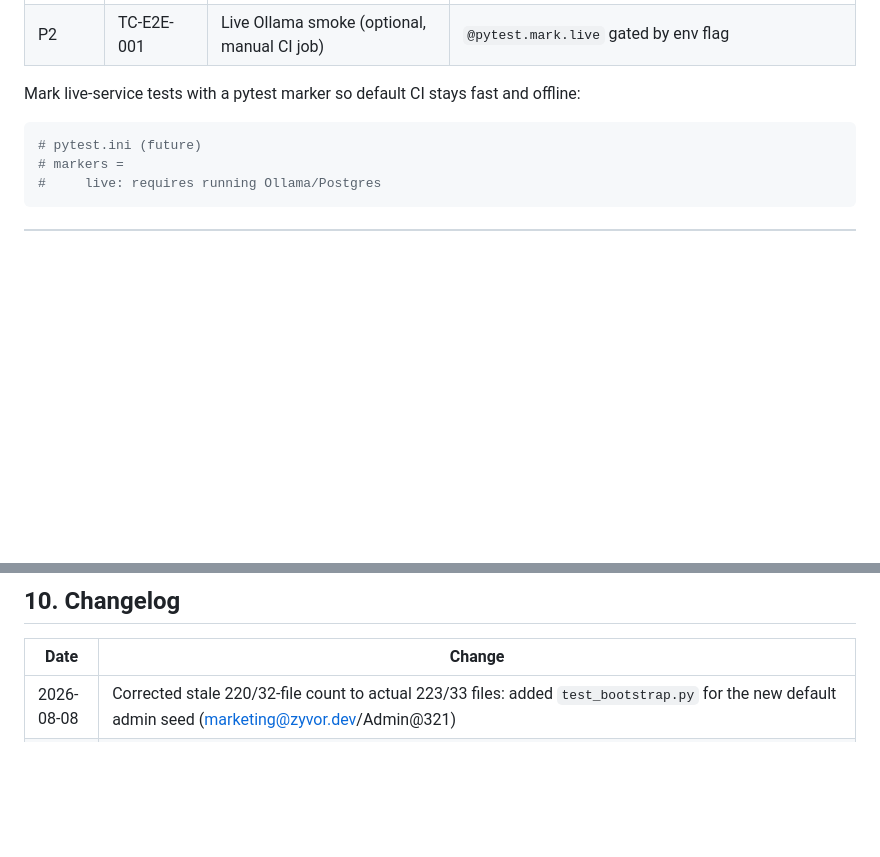
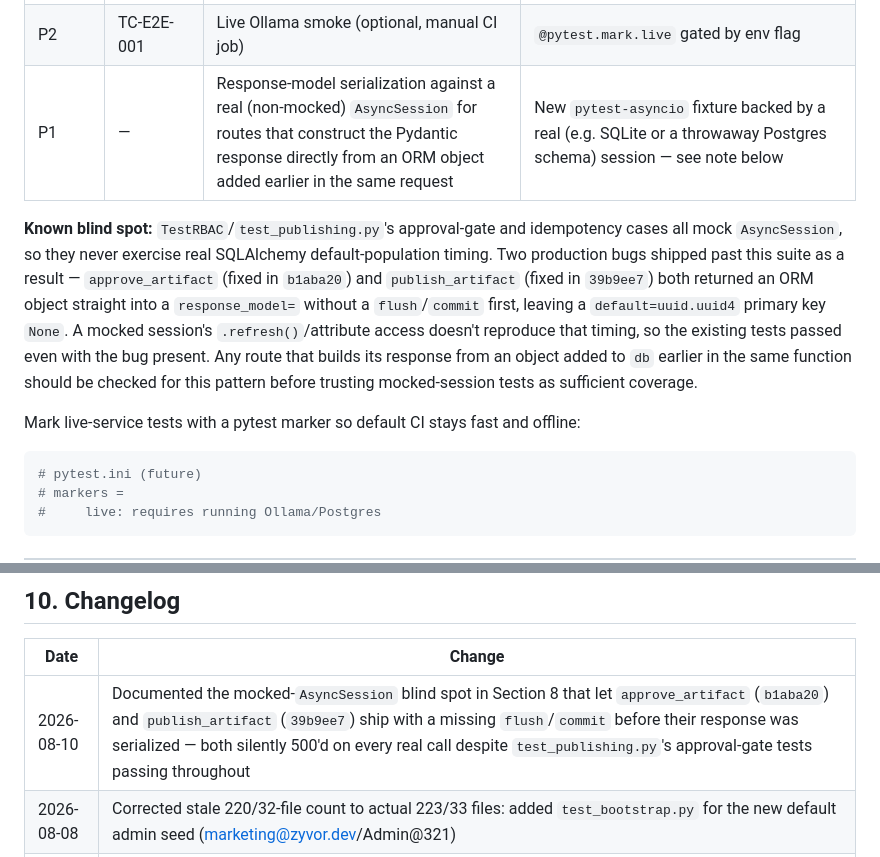
Before and after one commit to zyvorai/aurora, a Markdown page: docs/test-cases.md, 2 parts joined by grey strips. Drawn GitHub-style; blank space fills up the shorter version.

Commit message:
docs: record the mocked-session blind spot behind the Approve/Publish bugs
Section 8 of test-cases.md tracks known coverage gaps; add the pattern
that let two real 500s ship past a passing test suite so it's checked
for on future response_model routes, plus a changelog entry.

Co-Authored-By: Claude Sonnet 5 <noreply@anthropic.com>

```diff
--- a/docs/test-cases.md
+++ b/docs/test-cases.md
@@ -278,6 +278,9 @@ Still **not** automated:
 | P2 | TC-AGT-002 | Generate GTM Strategy happy path | Same pattern |
 | P2 | TC-EXP-001 | Proposal PDF/DOCX/PPTX export renders valid files | Assert file magic bytes (`%PDF-`, `PK\x03\x04`) per format, per `services/proposal_export.py` |
 | P2 | TC-E2E-001 | Live Ollama smoke (optional, manual CI job) | `@pytest.mark.live` gated by env flag |
+| P1 | — | Response-model serialization against a real (non-mocked) `AsyncSession` for routes that construct the Pydantic response directly from an ORM object added earlier in the same request | New `pytest-asyncio` fixture backed by a real (e.g. SQLite or a throwaway Postgres schema) session — see note below |
+
+**Known blind spot:** `TestRBAC`/`test_publishing.py`'s approval-gate and idempotency cases all mock `AsyncSession`, so they never exercise real SQLAlchemy default-population timing. Two production bugs shipped past this suite as a result — `approve_artifact` (fixed in `b1aba20`) and `publish_artifact` (fixed in `39b9ee7`) both returned an ORM object straight into a `response_model=` without a `flush`/`commit` first, leaving a `default=uuid.uuid4` primary key `None`. A mocked session's `.refresh()`/attribute access doesn't reproduce that timing, so the existing tests passed even with the bug present. Any route that builds its response from an object added to `db` earlier in the same function should be checked for this pattern before trusting mocked-session tests as sufficient coverage.
 
 Mark live-service tests with a pytest marker so default CI stays fast and offline:
 
@@ -303,6 +306,7 @@ Mark live-service tests with a pytest marker so default CI stays fast and offlin
 
 | Date | Change |
 |------|--------|
+| 2026-08-10 | Documented the mocked-`AsyncSession` blind spot in Section 8 that let `approve_artifact` (`b1aba20`) and `publish_artifact` (`39b9ee7`) ship with a missing `flush`/`commit` before their response was serialized — both silently 500'd on every real call despite `test_publishing.py`'s approval-gate tests passing throughout |
 | 2026-08-08 | Corrected stale 220/32-file count to actual 223/33 files: added `test_bootstrap.py` for the new default admin seed (marketing@zyvor.dev/Admin@321) |
 | 2026-08-08 | Corrected stale 151/23-file count to actual 220/32 files: added 9 new test files closing the RBAC/audit-log/proposal-export test gaps and covering newly-built API-key auth, publish scheduler/retry, scheduled learning cron, Playwright crawler fallback, real OAuth publish adapters, and generic OIDC SSO |
 | 2026-08-08 | Corrected stale 145/18-file count to actual 151/23 files: added `test_admin.py` (enterprise admin router — plan usage, suppression list, purge confirmation) and one new case in `test_publishing.py` (`test_publish_email_blocked_when_recipient_suppressed`) for per-prospect suppression enforcement |
```
